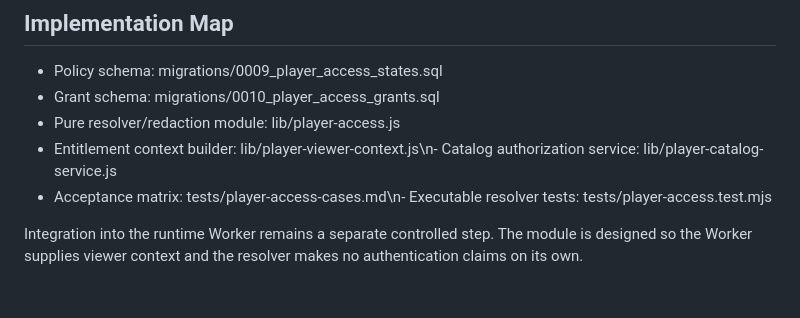
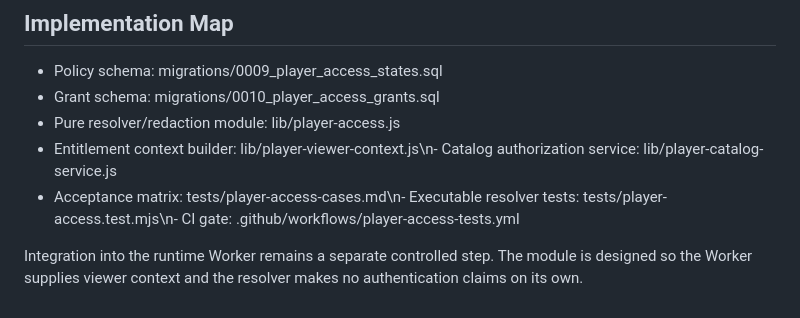
Before and after one commit to AWE-Holdings-ORG/AWE-Web, a Markdown page: SCRYPTUREZ/CROWN/SCRYPT-CROWN-002-PLAYER-ACCESS-RESOLVER.md, the part around the change. GitHub-like rendering.

Commit message:
docs: bind Player access CI gate to SCRYPT

```diff
--- a/SCRYPTUREZ/CROWN/SCRYPT-CROWN-002-PLAYER-ACCESS-RESOLVER.md
+++ b/SCRYPTUREZ/CROWN/SCRYPT-CROWN-002-PLAYER-ACCESS-RESOLVER.md
@@ -85,6 +85,6 @@ Unknown access state, malformed policy, missing required House/unlock identifier
 - Grant schema: migrations/0010_player_access_grants.sql
 - Pure resolver/redaction module: lib/player-access.js
 - Entitlement context builder: lib/player-viewer-context.js\n- Catalog authorization service: lib/player-catalog-service.js
-- Acceptance matrix: tests/player-access-cases.md\n- Executable resolver tests: tests/player-access.test.mjs
+- Acceptance matrix: tests/player-access-cases.md\n- Executable resolver tests: tests/player-access.test.mjs\n- CI gate: .github/workflows/player-access-tests.yml
 
 Integration into the runtime Worker remains a separate controlled step. The module is designed so the Worker supplies viewer context and the resolver makes no authentication claims on its own.
```
